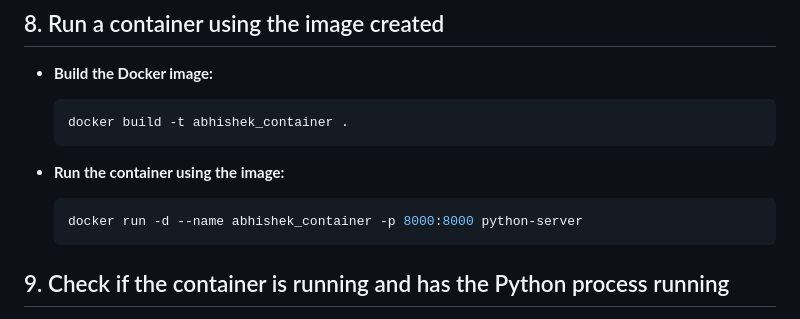
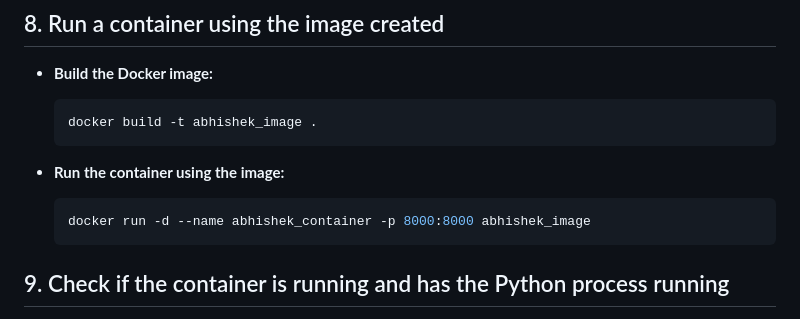
Before and after one commit to abhishek-vunet/hotel_booking_app3, a Markdown page: README.md, the part around the change. GitHub-like rendering.

````diff
--- a/README.md
+++ b/README.md
@@ -139,13 +139,13 @@ In Docker:
 - **Build the Docker image:**
 
   ```bash
-  docker build -t abhishek_container .
+  docker build -t abhishek_image .
   ```
 
 - **Run the container using the image:**
 
   ```bash
-  docker run -d --name abhishek_container -p 8000:8000 python-server
+  docker run -d --name abhishek_container -p 8000:8000 abhishek_image
   ```
 
 ## 9. Check if the container is running and has the Python process running
````
